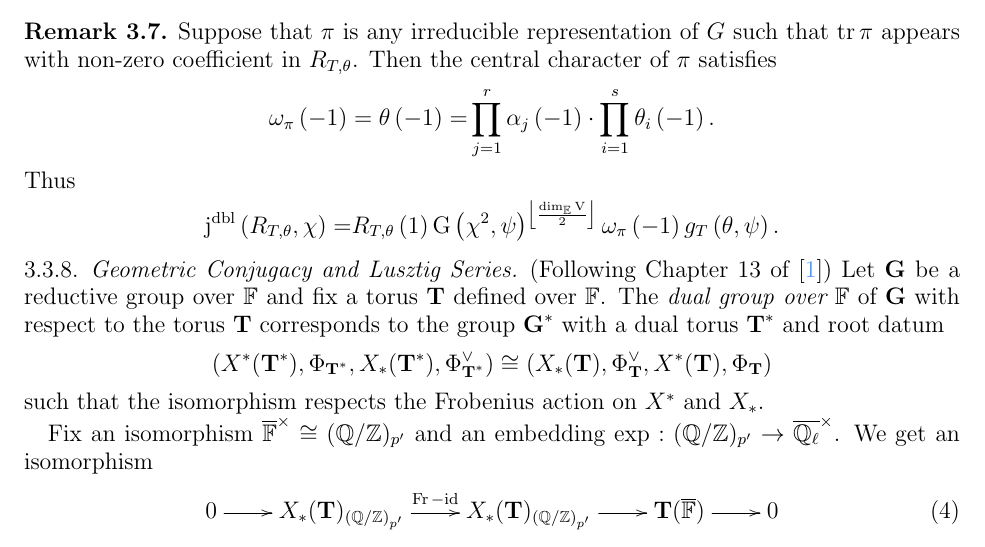
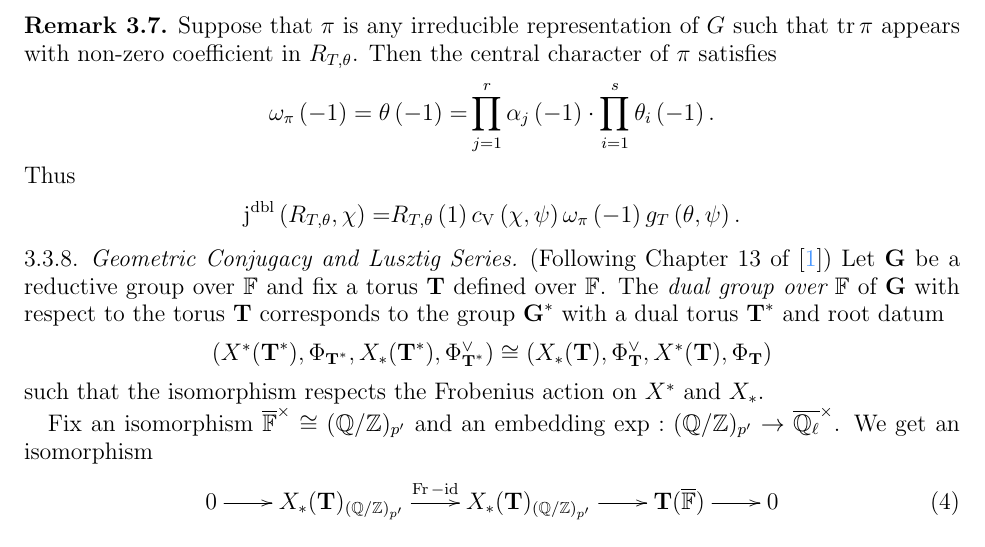
Before and after one commit to darkl/doubling-gauss, a LaTeX paper (paper.tex): part of page 12 of 21, cut so that both start at the same text. Compiled offline with pdfLaTeX.

Commit message:
Correcting factor

```diff
--- a/paper.tex
+++ b/paper.tex
@@ -607,7 +607,7 @@ Combining the results of the previous sections with \Cref{prop:reduction-of-gaus
 		\centralCharacter{\pi}\left(-1\right) = \theta\left(-1\right) =& \prod_{j=1}^r \alpha_j\left(-1\right) \cdot \prod_{i=1}^s \theta_i\left(-1\right).
 	\end{align*}
 	Thus \begin{align*}
-		\dblVirtualJacobiSumScalar{R_{T, \theta}}{\chi} =& R_{T,\theta}\left(1\right) \GaussSumScalar{\chi^2}{\fieldCharacter}^{\left\lfloor\frac{\dim_{\quadraticExtension} \hermitianSpace}{2}\right\rfloor} \centralCharacter{\pi}\left(-1\right) g_T\left(\theta, \fieldCharacter\right).
+		\dblVirtualJacobiSumScalar{R_{T, \theta}}{\chi} =& R_{T,\theta}\left(1\right) c_{\hermitianSpace}\left(\chi, \fieldCharacter\right) \centralCharacter{\pi}\left(-1\right) g_T\left(\theta, \fieldCharacter\right).
 	\end{align*}
 \end{remark}
 
```
Also changed, not shown: paper.tex (2 more changed lines).
